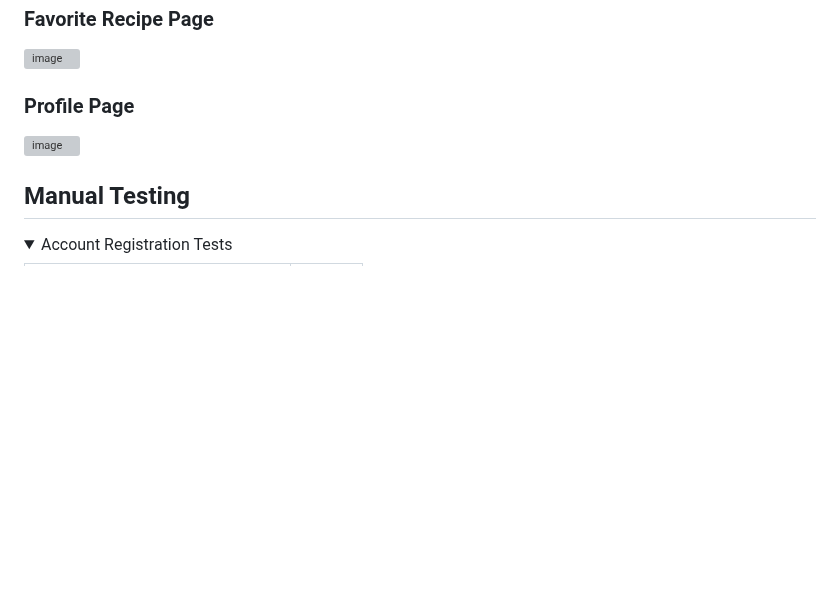
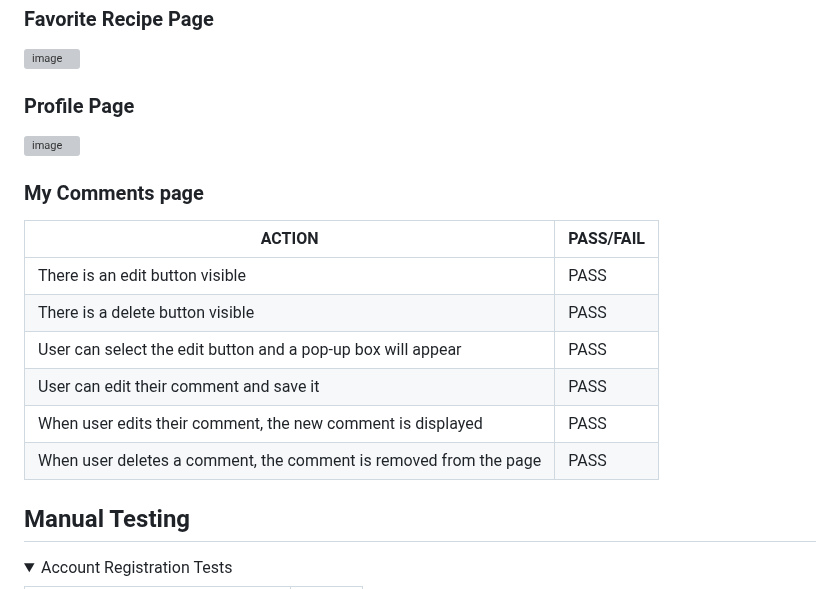
Before and after one commit to Rafz9Abz9/AbzRecipe, a Markdown page: README.md, the part around the change. GitHub-like rendering; folded sections open; blank space fills up the shorter version; grey boxes are pictures that could not be loaded.

Commit message:
Updated general testing section README.md

```diff
--- a/README.md
+++ b/README.md
@@ -653,6 +653,18 @@ This is the **Register** and **Login** process:
 
 ![image](https://github.com/Rafz9Abz9/ABZRECIPE/assets/126483536/5237e8d2-f1f5-4001-ab49-fe893606ace0)
 
+### My Comments page
+
+| ACTION                                                | PASS/FAIL |
+|-------------------------------------------------------|--------|
+| There is an edit button visible                       | PASS   |
+| There is a delete button visible                     | PASS   |
+| User can select the edit button and a pop-up box will appear | PASS   |
+| User can edit their comment and save it              | PASS   |
+| When user edits their comment, the new comment is displayed | PASS   |
+| When user deletes a comment, the comment is removed from the page | PASS   |
+
+
 ## Manual Testing
 
 <Details>
```
